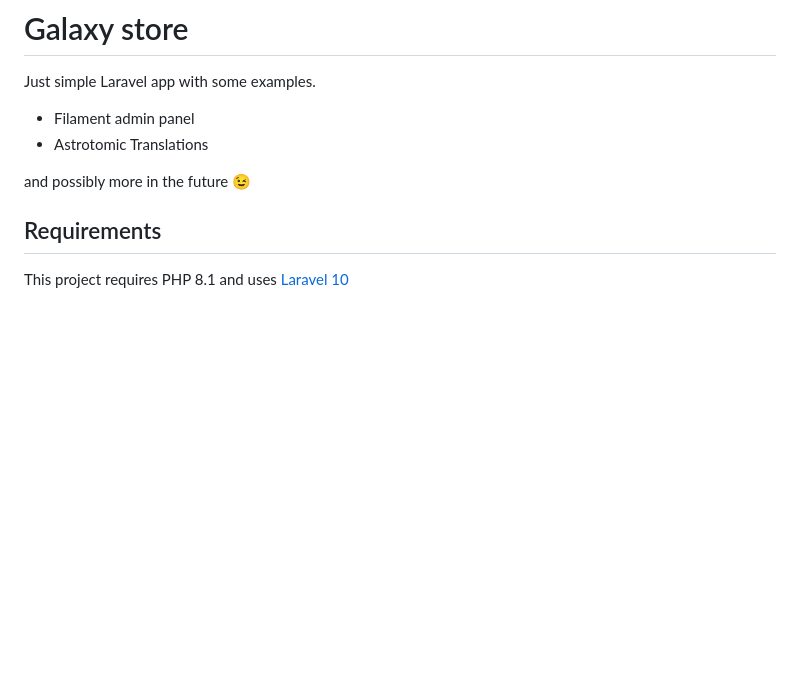
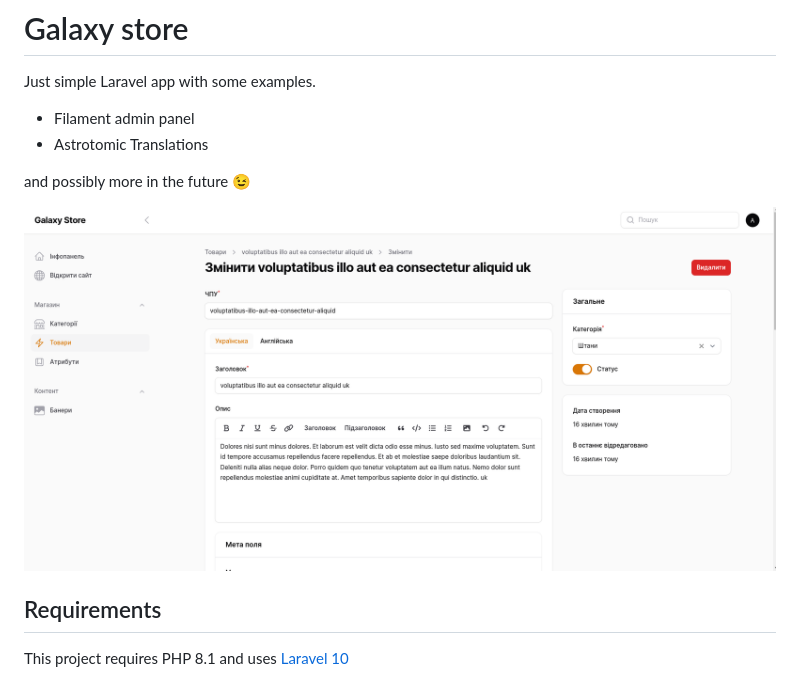
Before and after one commit to CactusGalaxy/GalaxyStoreExample, a Markdown page: README.md, the part around the change. GitHub-like rendering; pictures changed too: resources/art/product-admin.png (added); blank space fills up the shorter version.

Commit message:
add art

```diff
--- a/README.md
+++ b/README.md
@@ -6,6 +6,8 @@ Just simple Laravel app with some examples.
 - Astrotomic Translations
 
 and possibly more in the future 😉
+
+![product-admin.png](/resources/art/product-admin.png)
 
 ## Requirements
 
```
